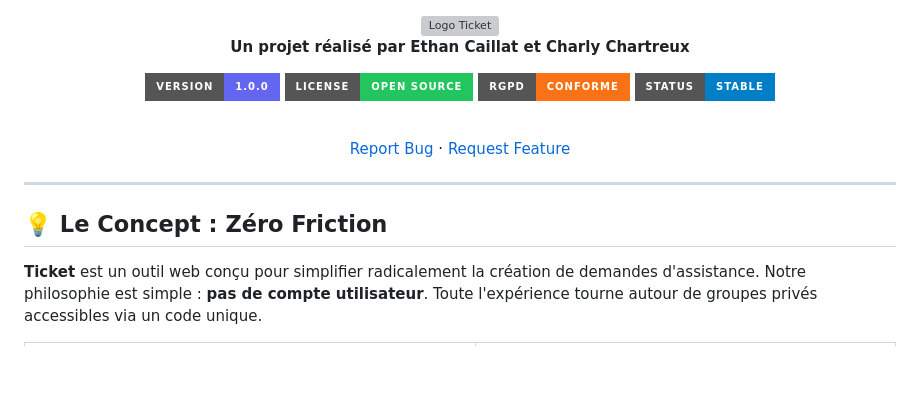
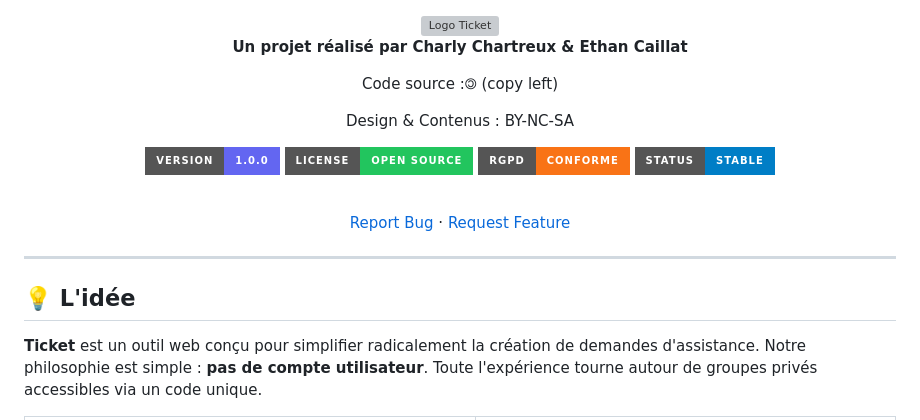
Before and after one commit to microsysteene/microsysteene.github.io, a Markdown page: README.md, the part around the change. GitHub-like rendering; badges without logos; blank space fills up the shorter version; grey boxes are pictures that could not be loaded.

Commit message:
Revise README with updated authors and project info
Updated project authors and added source code and design information.

```diff
--- a/README.md
+++ b/README.md
@@ -2,7 +2,11 @@
 
 <img src="./assets/misc/AfficheTicket.png" alt="Logo Ticket"/>
 
-**Un projet réalisé par Ethan Caillat et Charly Chartreux**
+**Un projet réalisé par Charly Chartreux & Ethan Caillat**<br>
+
+Code source :🄯 (copy left)
+
+Design & Contenus : BY-NC-SA
 
 ![Version](https://img.shields.io/badge/version-1.0.0-6366f1?style=for-the-badge&logo=appveyor)
 ![License](https://img.shields.io/badge/license-Open%20Source-22c55e?style=for-the-badge)
@@ -17,7 +21,7 @@
 
 ---
 
-## 💡 Le Concept : Zéro Friction
+## 💡 L'idée
 
 **Ticket** est un outil web conçu pour simplifier radicalement la création de demandes d'assistance. Notre philosophie est simple : **pas de compte utilisateur**. Toute l'expérience tourne autour de groupes privés accessibles via un code unique.
 
```
